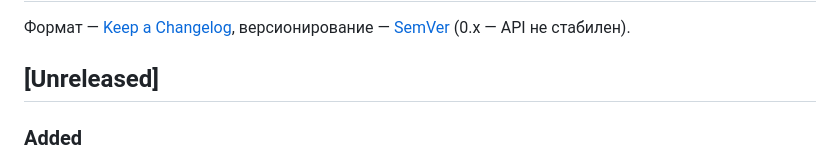
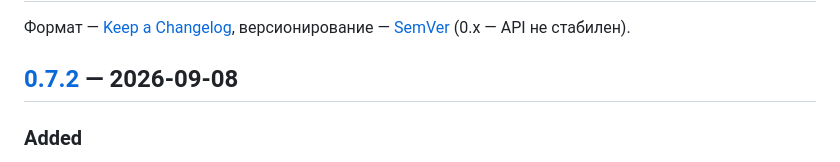
Before and after one commit to tumour/awg-mesh, a Markdown page: CHANGELOG.md, the part around one of its changes. Rendered like a GitHub page.

Commit message:
release: 0.7.2 — set-params --i1 (сырой I1 оператора) + валидация I1-spec парсером awg

```diff
--- a/CHANGELOG.md
+++ b/CHANGELOG.md
@@ -3,7 +3,7 @@
 Формат — [Keep a Changelog](https://keepachangelog.com/ru/1.1.0/),
 версионирование — [SemVer](https://semver.org/lang/ru/) (0.x — API не стабилен).
 
-## [Unreleased]
+## [0.7.2] — 2026-09-08
 
 ### Added
 - **`set-params --i1 <spec>` — раздача сырого I1 оператора.** Рядом с `--sni`
```
Also changed, not shown: other parts of CHANGELOG.md (+1 -0 lines).
